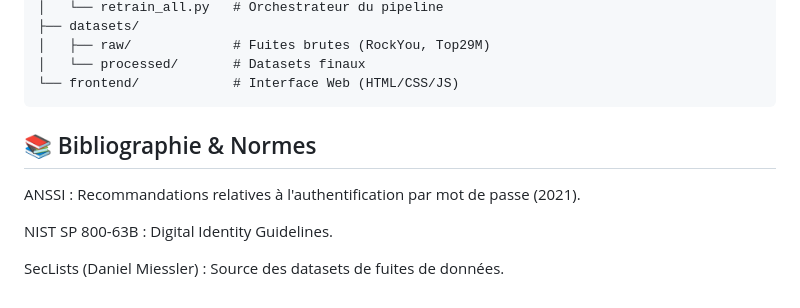
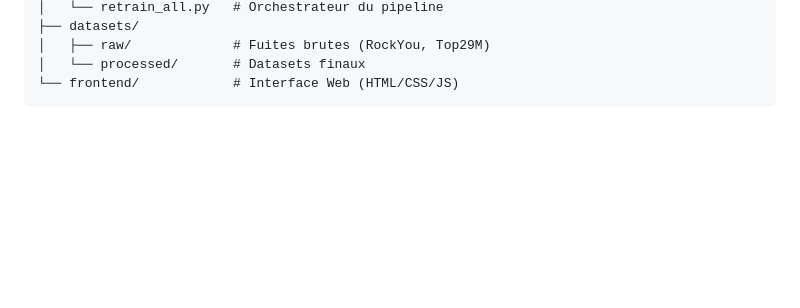
Before and after one commit to stephanCESI/ADS_Password_IA, a Markdown page: README.md, the part around the change. Rendered like a GitHub page; blank space fills up the shorter version.

Commit message:
Remove bibliography section from README
Removed bibliography and standards section from README.

````diff
--- a/README.md
+++ b/README.md
@@ -101,10 +101,3 @@ ADS_Password_IA/
 │   └── processed/       # Datasets finaux
 └── frontend/            # Interface Web (HTML/CSS/JS)
 ```
-
-## 📚 Bibliographie & Normes
-ANSSI : Recommandations relatives à l'authentification par mot de passe (2021).
-
-NIST SP 800-63B : Digital Identity Guidelines.
-
-SecLists (Daniel Miessler) : Source des datasets de fuites de données.
````
